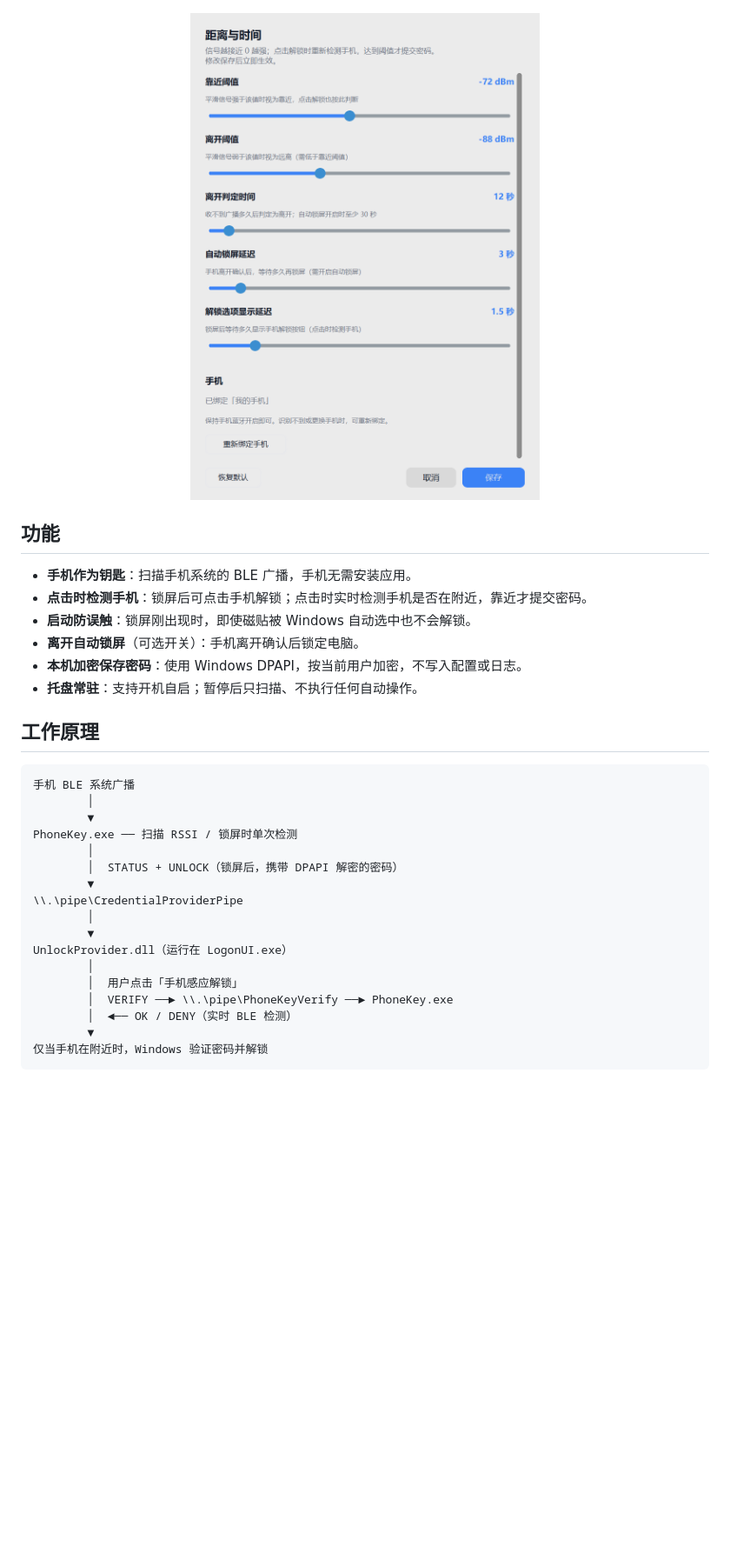
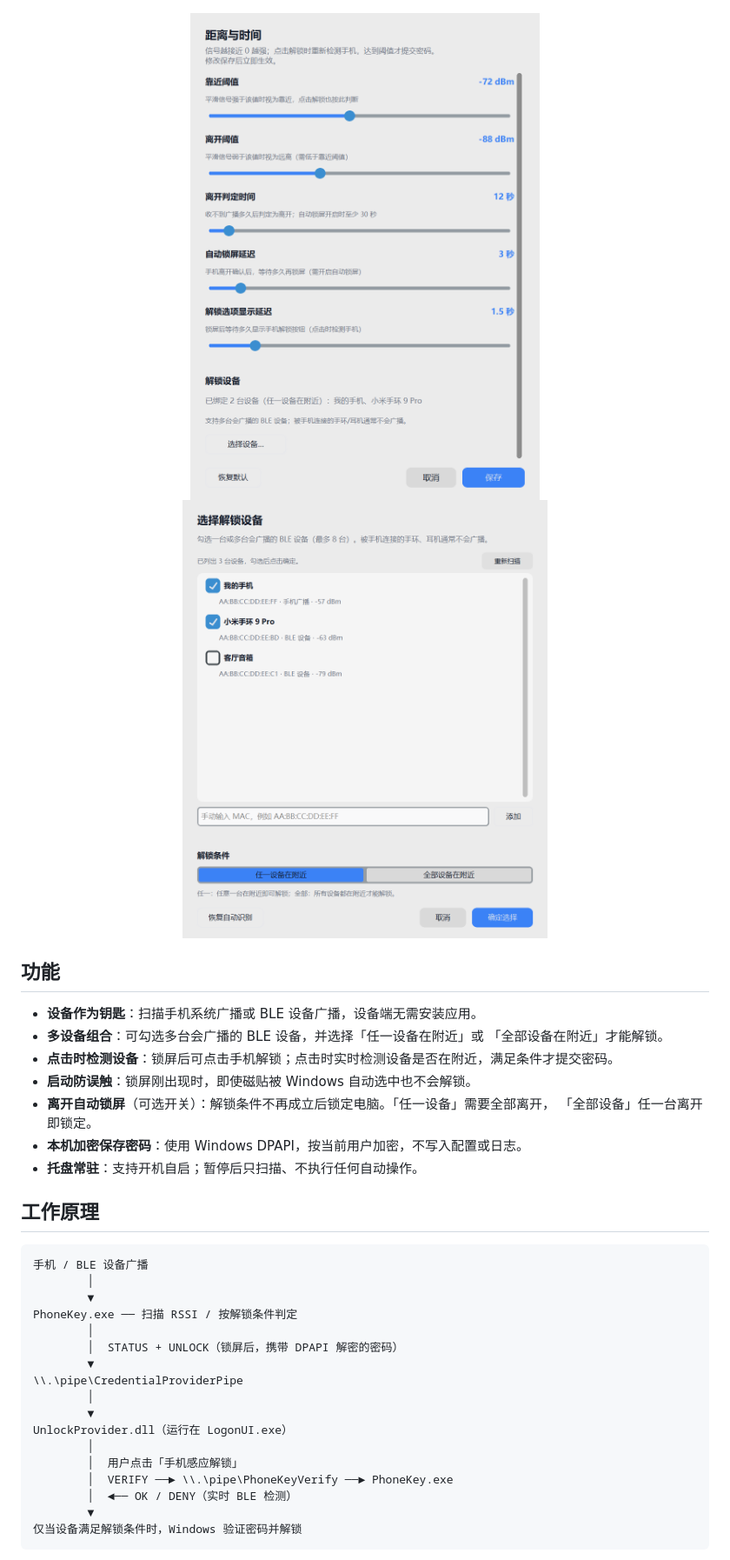
Before and after one commit to yc-2018/PhoneKey, a Markdown page: README.md, the part around one of its changes. Shown at 87% size. Rendered like a GitHub page; pictures changed too: docs/images/advanced-settings.png, docs/images/device-picker.png (added); blank space fills up the shorter version.

````diff
--- a/README.md
+++ b/README.md
@@ -11,24 +12,28 @@
 </p>
 <p align="center">
   <img src="docs/images/advanced-settings.png" width="420" alt="高级设置">
+  <img src="docs/images/device-picker.png" width="420" alt="选择解锁设备">
 </p>
 
 ## 功能
 
-- **手机作为钥匙**：扫描手机系统的 BLE 广播，手机无需安装应用。
-- **点击时检测手机**：锁屏后可点击手机解锁；点击时实时检测手机是否在附近，靠近才提交密码。
+- **设备作为钥匙**：扫描手机系统广播或 BLE 设备广播，设备端无需安装应用。
+- **多设备组合**：可勾选多台会广播的 BLE 设备，并选择「任一设备在附近」或
+  「全部设备在附近」才能解锁。
+- **点击时检测设备**：锁屏后可点击手机解锁；点击时实时检测设备是否在附近，满足条件才提交密码。
 - **启动防误触**：锁屏刚出现时，即使磁贴被 Windows 自动选中也不会解锁。
-- **离开自动锁屏**（可选开关）：手机离开确认后锁定电脑。
+- **离开自动锁屏**（可选开关）：解锁条件不再成立后锁定电脑。「任一设备」需要全部离开，
+  「全部设备」任一台离开即锁定。
 - **本机加密保存密码**：使用 Windows DPAPI，按当前用户加密，不写入配置或日志。
 - **托盘常驻**：支持开机自启；暂停后只扫描、不执行任何自动操作。
 
 ## 工作原理
 
 ```
-手机 BLE 系统广播
+手机 / BLE 设备广播
         │
         ▼
-PhoneKey.exe ── 扫描 RSSI / 锁屏时单次检测
+PhoneKey.exe ── 扫描 RSSI / 按解锁条件判定
         │
         │  STATUS + UNLOCK（锁屏后，携带 DPAPI 解密的密码）
         ▼
@@ -41,6 +46,6 @@ UnlockProvider.dll（运行在 LogonUI.exe）
         │  VERIFY ──► \\.\pipe\PhoneKeyVerify ──► PhoneKey.exe
         │  ◄── OK / DENY（实时 BLE 检测）
         ▼
-仅当手机在附近时，Windows 验证密码并解锁
+仅当设备满足解锁条件时，Windows 验证密码并解锁
 ```
 
````
Also changed, not shown: other parts of README.md (+20 -11 lines), docs/images/status.png, 6 other files.
